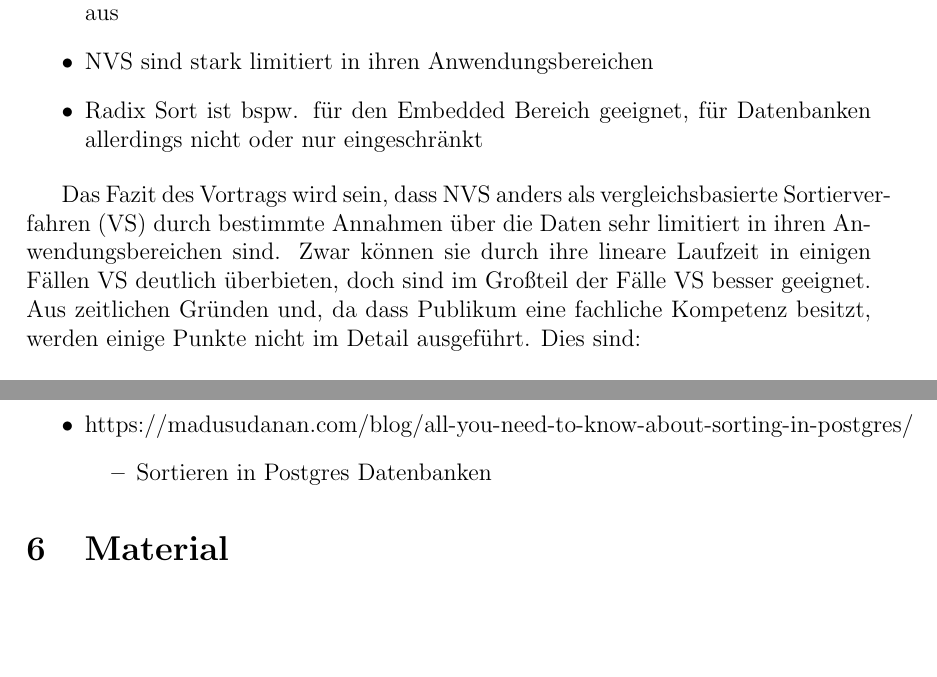
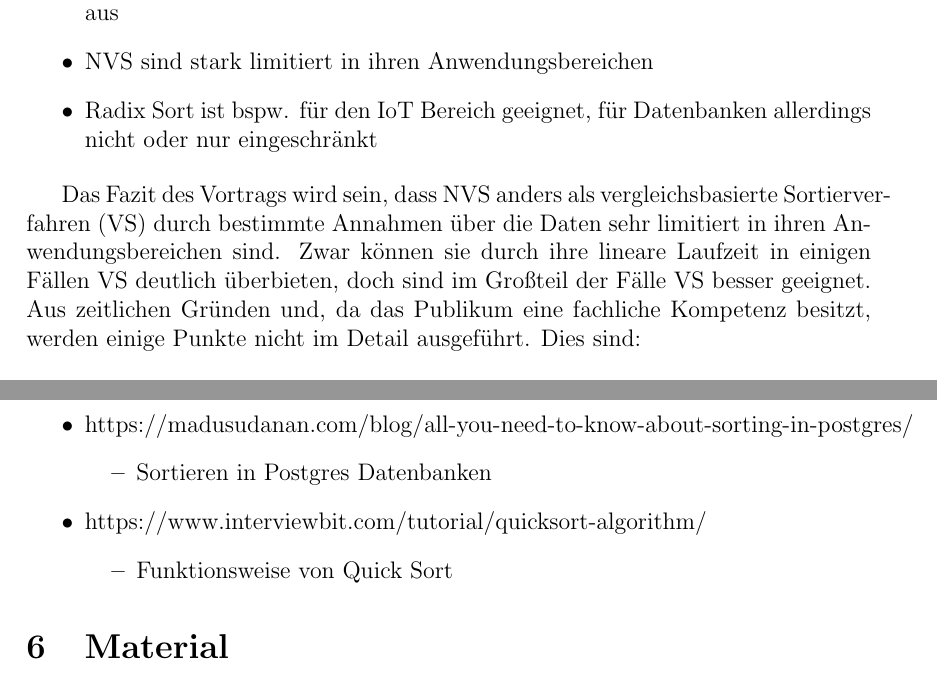
Before and after one commit to HenrikThoroe/InfoPresentation, a LaTeX document (documentation/Dokumentation.tex): two parts of pages 5 and 6 of 18, joined at a grey line, cut so that both start at the same text, the shorter picture padded with empty space. Compiled offline with pdfLaTeX.

Commit message:
Fix grammar + Add source

```diff
--- a/documentation/Dokumentation.tex
+++ b/documentation/Dokumentation.tex
@@ -140,14 +140,14 @@
     \begin{itemize}
         \item Die Laufzeit alleine sagt noch nichts über die tatsächliche Ausführungszeit aus
         \item NVS sind stark limitiert in ihren Anwendungsbereichen
-        \item Radix Sort ist bspw. für den Embedded Bereich geeignet, für Datenbanken allerdings nicht oder nur eingeschränkt
+        \item Radix Sort ist bspw. für den IoT Bereich geeignet, für Datenbanken allerdings nicht oder nur eingeschränkt
     \end{itemize}
 
     Das Fazit des Vortrags wird sein, dass NVS anders als vergleichsbasierte Sortierverfahren (VS)
     durch bestimmte Annahmen über die Daten sehr limitiert in ihren Anwendungsbereichen sind.
     Zwar können sie durch ihre lineare Laufzeit in einigen Fällen VS deutlich überbieten,
     doch sind im Großteil der Fälle VS besser geeignet. \\
-    Aus zeitlichen Gründen und, da dass Publikum eine fachliche Kompetenz besitzt, werden einige
+    Aus zeitlichen Gründen und, da das Publikum eine fachliche Kompetenz besitzt, werden einige
     Punkte nicht im Detail ausgeführt. Dies sind:
 
     \begin{itemize}
@@ -188,6 +188,10 @@
         \item https://madusudanan.com/blog/all-you-need-to-know-about-sorting-in-postgres/
         \begin{itemize}
             \item Sortieren in Postgres Datenbanken
+        \end{itemize}
+        \item https://www.interviewbit.com/tutorial/quicksort-algorithm/
+        \begin{itemize}
+            \item Funktionsweise von Quick Sort
         \end{itemize}
     \end{itemize}
 
```
Also changed, not shown: documentation/Dokumentation.tex (2 more changed lines).
